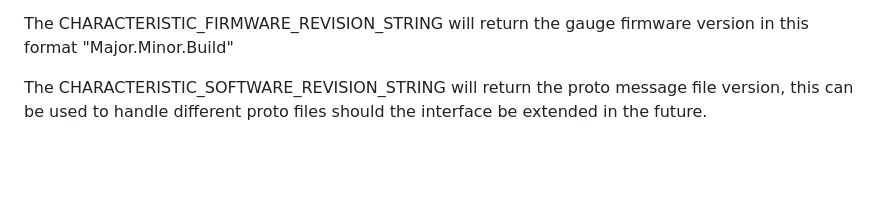
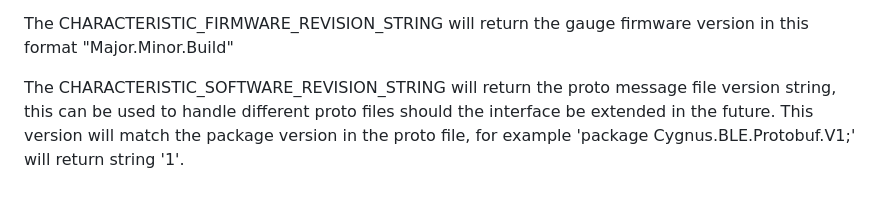
Before and after one commit to c49nu5/cygnus-tmlink-ble-sdk, a Markdown page: README.md, the part around the change. GitHub-like rendering; blank space fills up the shorter version.

Commit message:
Update README.md
Updated readme

```diff
--- a/README.md
+++ b/README.md
@@ -88,4 +88,4 @@ The CHARACTERISTIC_MODEL_NUMBER_STRING will return one of the following dependin
 
 The CHARACTERISTIC_FIRMWARE_REVISION_STRING will return the gauge firmware version in this format "Major.Minor.Build"
 
-The CHARACTERISTIC_SOFTWARE_REVISION_STRING will return the proto message file version, this can be used to handle different proto files should the interface be extended in the future.
+The CHARACTERISTIC_SOFTWARE_REVISION_STRING will return the proto message file version string, this can be used to handle different proto files should the interface be extended in the future. This version will match the package version in the proto file, for example 'package Cygnus.BLE.Protobuf.V1;' will return string '1'.
```
